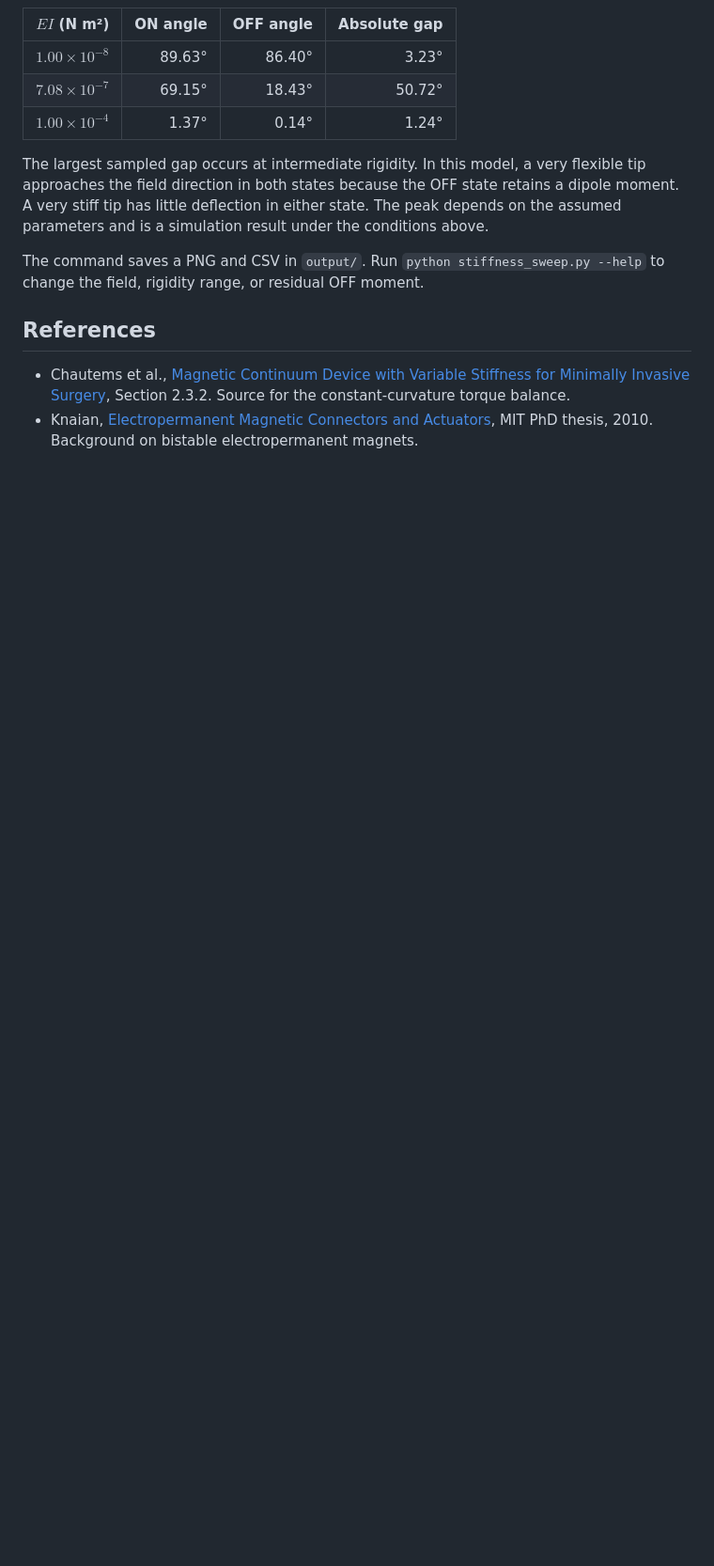
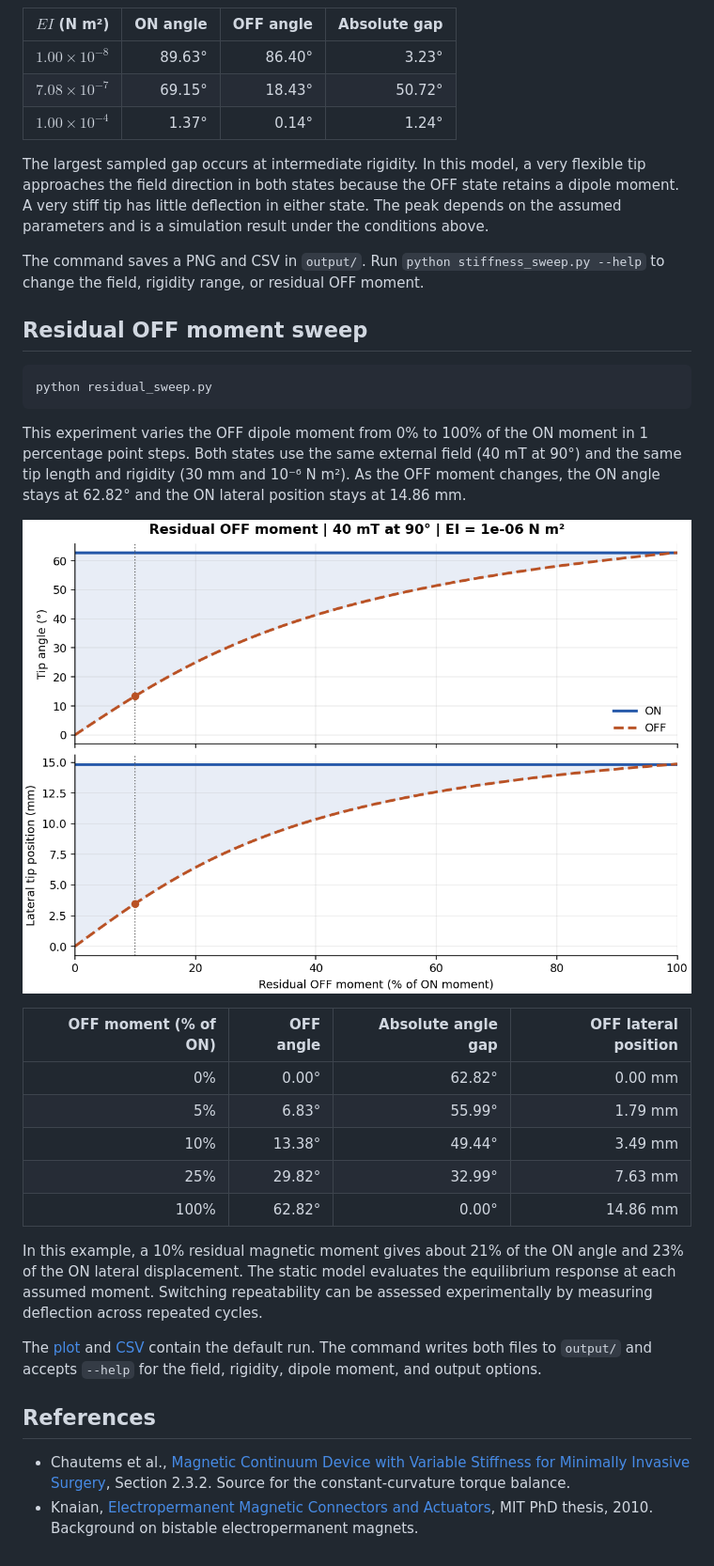
Before and after one commit to alishcore/epm-catheter-sim, a Markdown page: README.md, the part around the change. Shown at 94% size. Drawn GitHub-style; pictures changed too: residual_sweep.png (added); blank space fills up the shorter version.

Commit message:
feat: quantify steering with residual OFF magnetization

````diff
--- a/README.md
+++ b/README.md
@@ -65,6 +65,28 @@ The largest sampled gap occurs at intermediate rigidity. In this model, a very f
 
 The command saves a PNG and CSV in `output/`. Run `python stiffness_sweep.py --help` to change the field, rigidity range, or residual OFF moment.
 
+## Residual OFF moment sweep
+
+```bash
+python residual_sweep.py
+```
+
+This experiment varies the OFF dipole moment from 0% to 100% of the ON moment in 1 percentage point steps. Both states use the same external field (40 mT at 90°) and the same tip length and rigidity (30 mm and 10⁻⁶ N m²). As the OFF moment changes, the ON angle stays at 62.82° and the ON lateral position stays at 14.86 mm.
+
+![Tip angle and lateral tip position as the residual OFF dipole moment increases](residual_sweep.png)
+
+| OFF moment (% of ON) | OFF angle | Absolute angle gap | OFF lateral position |
+| ---: | ---: | ---: | ---: |
+| 0% | 0.00° | 62.82° | 0.00 mm |
+| 5% | 6.83° | 55.99° | 1.79 mm |
+| 10% | 13.38° | 49.44° | 3.49 mm |
+| 25% | 29.82° | 32.99° | 7.63 mm |
+| 100% | 62.82° | 0.00° | 14.86 mm |
+
+In this example, a 10% residual magnetic moment gives about 21% of the ON angle and 23% of the ON lateral displacement. The static model evaluates the equilibrium response at each assumed moment. Switching repeatability can be assessed experimentally by measuring deflection across repeated cycles.
+
+The [plot](residual_sweep.png) and [CSV](residual_sweep.csv) contain the default run. The command writes both files to `output/` and accepts `--help` for the field, rigidity, dipole moment, and output options.
+
 ## References
 
 - Chautems et al., [Magnetic Continuum Device with Variable Stiffness for Minimally Invasive Surgery](https://doi.org/10.1002/aisy.201900086), Section 2.3.2. Source for the constant-curvature torque balance.
````
Also changed, not shown: 2 other files.
